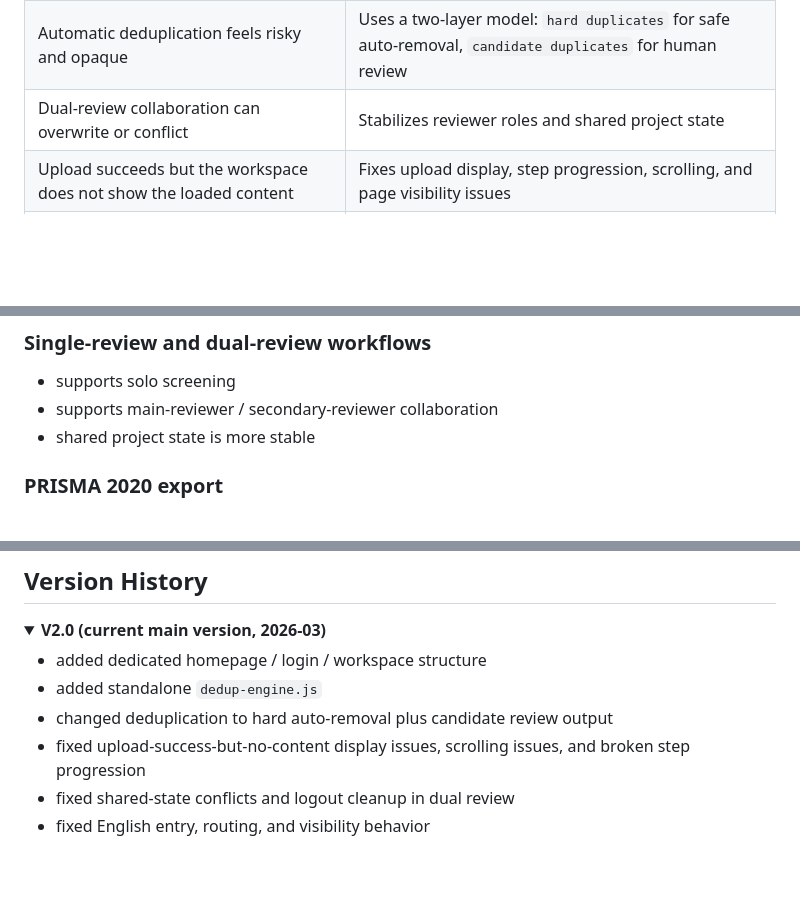
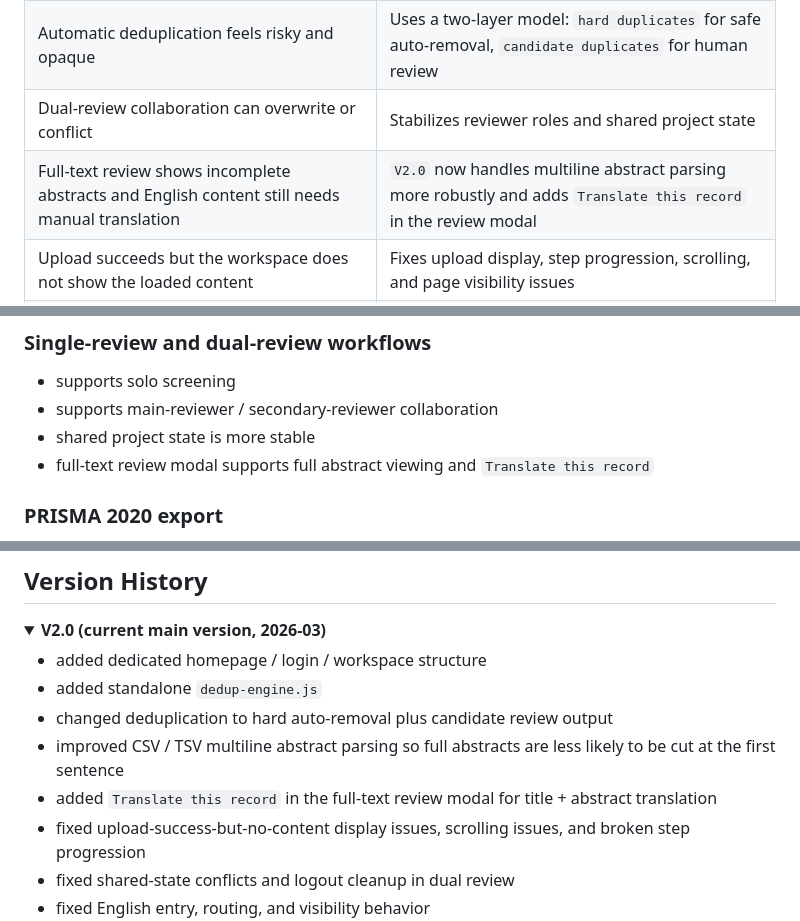
Before and after one commit to quzhiii/-PRISMA-, a Markdown page: README_EN.md, 3 parts joined by grey strips. Drawn GitHub-style; folded sections open; blank space fills up the shorter version.

Commit message:
Document abstract parsing and translation updates

```diff
--- a/README_EN.md
+++ b/README_EN.md
@@ -40,6 +40,7 @@ The default online entry now opens `V2.0`. The old `v1.7` page remains available
 | Large libraries slow down or break browser-based tools | Retains the IndexedDB + Web Worker + virtual list architecture for large-scale handling |
 | Automatic deduplication feels risky and opaque | Uses a two-layer model: `hard duplicates` for safe auto-removal, `candidate duplicates` for human review |
 | Dual-review collaboration can overwrite or conflict | Stabilizes reviewer roles and shared project state |
+| Full-text review shows incomplete abstracts and English content still needs manual translation | `V2.0` now handles multiline abstract parsing more robustly and adds `Translate this record` in the review modal |
 | Upload succeeds but the workspace does not show the loaded content | Fixes upload display, step progression, scrolling, and page visibility issues |
 | English entry paths are inconsistent | Fixes English homepage, dual-review routing, and visibility behavior |
 | Final reporting still needs PRISMA artifacts | Supports PRISMA 2020 SVG export and result export for reporting |
@@ -108,6 +109,7 @@ Supports `CSV / TSV / RIS / ENW / BibTeX / RDF / TXT / NBIB`, including mixed-so
 - supports solo screening
 - supports main-reviewer / secondary-reviewer collaboration
 - shared project state is more stable
+- full-text review modal supports full abstract viewing and `Translate this record`
 
 ### PRISMA 2020 export
 
@@ -263,6 +265,8 @@ Then open `http://localhost:5175` in your browser.
 - added dedicated homepage / login / workspace structure
 - added standalone `dedup-engine.js`
 - changed deduplication to hard auto-removal plus candidate review output
+- improved CSV / TSV multiline abstract parsing so full abstracts are less likely to be cut at the first sentence
+- added `Translate this record` in the full-text review modal for title + abstract translation
 - fixed upload-success-but-no-content display issues, scrolling issues, and broken step progression
 - fixed shared-state conflicts and logout cleanup in dual review
 - fixed English entry, routing, and visibility behavior
```
Also changed, not shown: README.md (+4 -0 lines).
